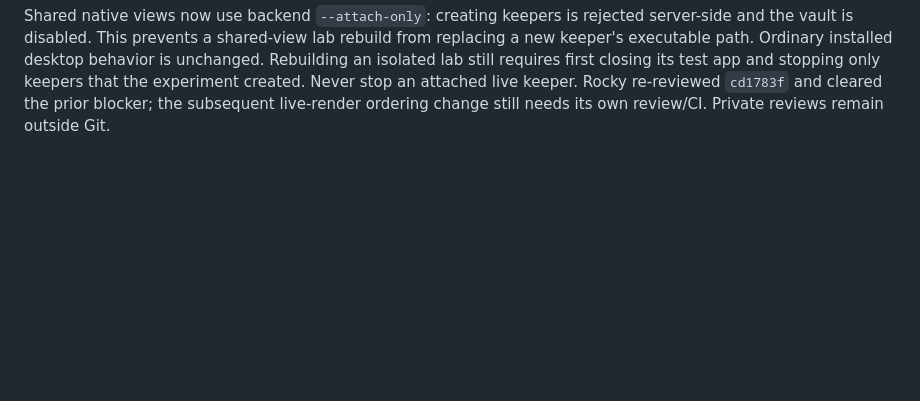
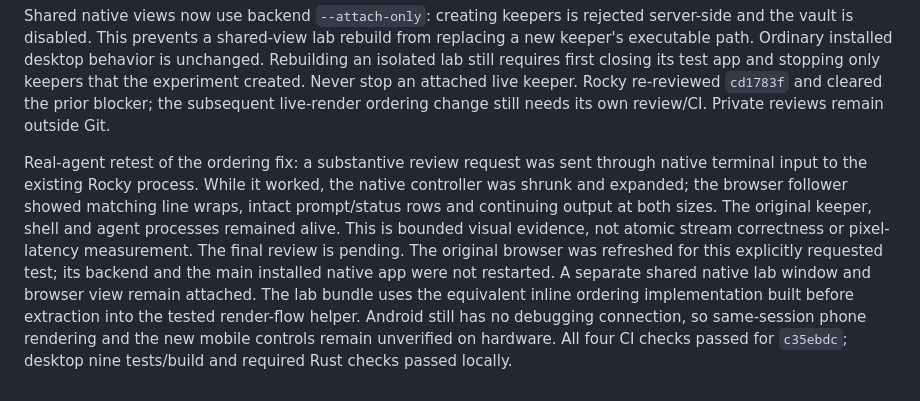
Before and after one commit to dot-protocol/dot-terminal, a Markdown page: docs/CONTINUITY.md, the part around the change. GitHub-like rendering; blank space fills up the shorter version.

Commit message:
Record real agent resize acceptance and device limits
Signed-off-by: Blaze <248531739+mevBlaze@users.noreply.github.com>

```diff
--- a/docs/CONTINUITY.md
+++ b/docs/CONTINUITY.md
@@ -208,3 +208,17 @@ unchanged. Rebuilding an isolated lab still requires first closing its test app
 stopping only keepers that the experiment created. Never stop an attached live keeper.
 Rocky re-reviewed `cd1783f` and cleared the prior blocker; the subsequent live-render
 ordering change still needs its own review/CI. Private reviews remain outside Git.
+
+Real-agent retest of the ordering fix: a substantive review request was sent through
+native terminal input to the existing Rocky process. While it worked, the native
+controller was shrunk and expanded; the browser follower showed matching line wraps,
+intact prompt/status rows and continuing output at both sizes. The original keeper,
+shell and agent processes remained alive. This is bounded visual evidence, not
+atomic stream correctness or pixel-latency measurement. The final review is pending.
+The original browser was refreshed for this explicitly requested test; its backend
+and the main installed native app were not restarted. A separate shared native lab
+window and browser view remain attached. The lab bundle uses the equivalent inline
+ordering implementation built before extraction into the tested render-flow helper.
+Android still has no debugging connection, so same-session phone rendering and the
+new mobile controls remain unverified on hardware. All four CI checks passed for
+`c35ebdc`; desktop nine tests/build and required Rust checks passed locally.
```
